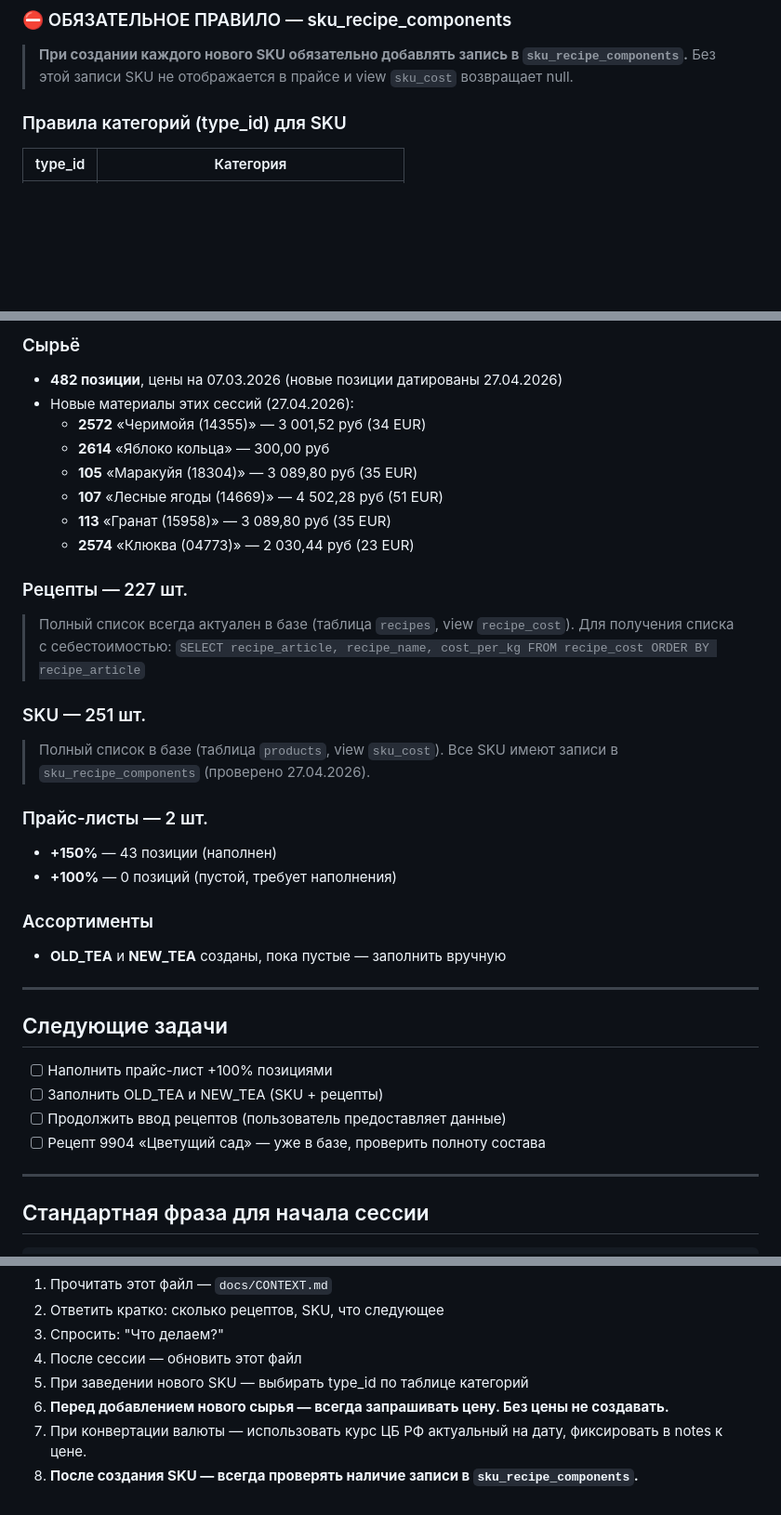
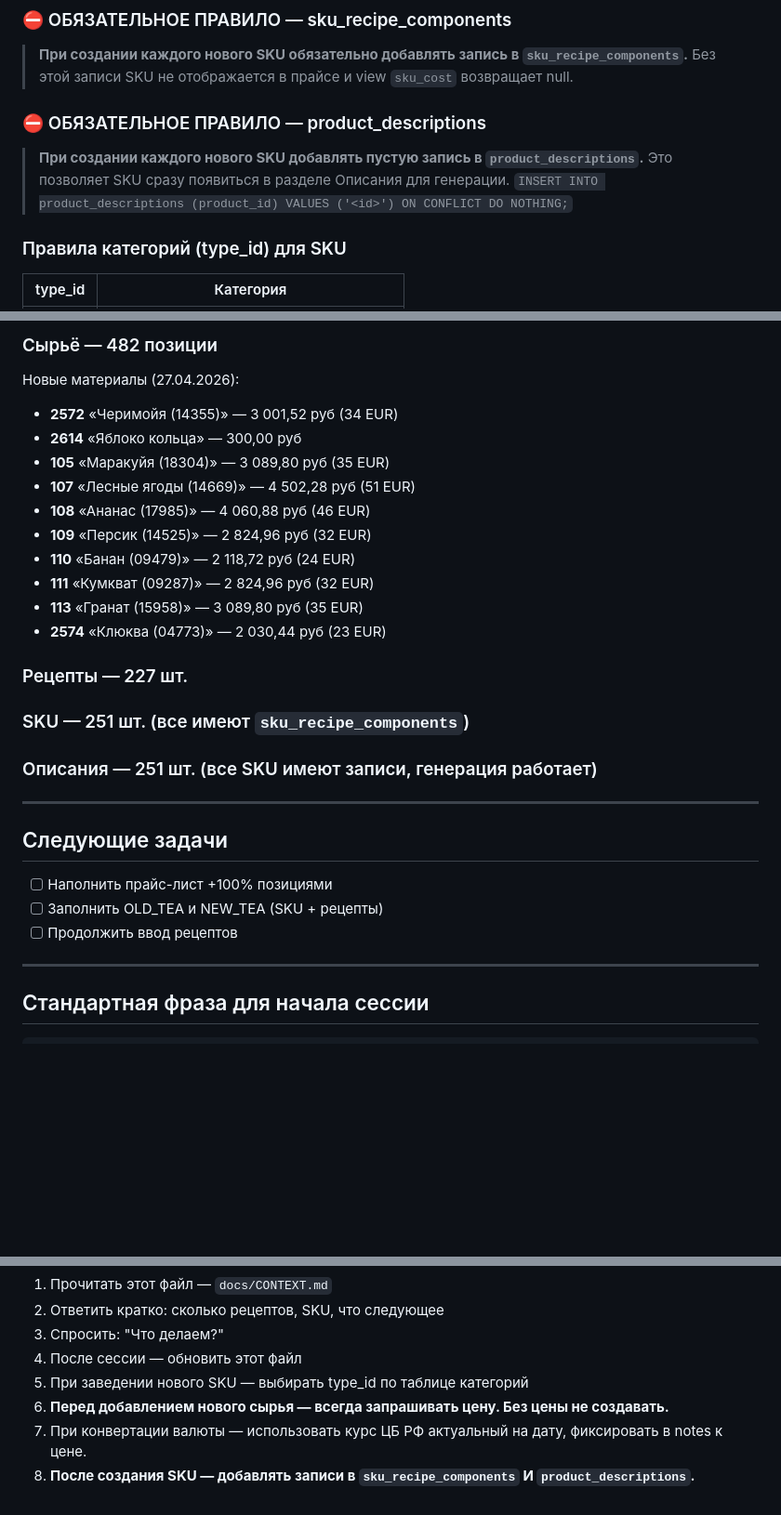
Before and after one commit to andmanuylov-ftc/tea-production-db, a Markdown page: docs/CONTEXT.md, 3 parts joined by grey strips. Shown at 93% size. GitHub-like rendering; blank space fills up the shorter version.

Commit message:
update CONTEXT.md: add Descriptions feature, Edge Function, new materials (session 27.04.2026 #3)

```diff
--- a/docs/CONTEXT.md
+++ b/docs/CONTEXT.md
@@ -94,6 +104,11 @@
 ### ⛔ ОБЯЗАТЕЛЬНОЕ ПРАВИЛО — sku_recipe_components
 > **При создании каждого нового SKU обязательно добавлять запись в `sku_recipe_components`.**
 > Без этой записи SKU не отображается в прайсе и view `sku_cost` возвращает null.
+
+### ⛔ ОБЯЗАТЕЛЬНОЕ ПРАВИЛО — product_descriptions
+> **При создании каждого нового SKU добавлять пустую запись в `product_descriptions`.**
+> Это позволяет SKU сразу появиться в разделе Описания для генерации.
+> `INSERT INTO product_descriptions (product_id) VALUES ('<id>') ON CONFLICT DO NOTHING;`
 
 ### Правила категорий (type_id) для SKU
 
@@ -150,28 +165,20 @@
 
-### Сырьё
-- **482 позиции**, цены на 07.03.2026 (новые позиции датированы 27.04.2026)
-- Новые материалы этих сессий (27.04.2026):
-  - **2572** «Черимойя (14355)» — 3 001,52 руб (34 EUR)
-  - **2614** «Яблоко кольца» — 300,00 руб
-  - **105** «Маракуйя (18304)» — 3 089,80 руб (35 EUR)
-  - **107** «Лесные ягоды (14669)» — 4 502,28 руб (51 EUR)
-  - **113** «Гранат (15958)» — 3 089,80 руб (35 EUR)
-  - **2574** «Клюква (04773)» — 2 030,44 руб (23 EUR)
+### Сырьё — 482 позиции
+Новые материалы (27.04.2026):
+- **2572** «Черимойя (14355)» — 3 001,52 руб (34 EUR)
+- **2614** «Яблоко кольца» — 300,00 руб
+- **105** «Маракуйя (18304)» — 3 089,80 руб (35 EUR)
+- **107** «Лесные ягоды (14669)» — 4 502,28 руб (51 EUR)
+- **108** «Ананас (17985)» — 4 060,88 руб (46 EUR)
+- **109** «Персик (14525)» — 2 824,96 руб (32 EUR)
+- **110** «Банан (09479)» — 2 118,72 руб (24 EUR)
+- **111** «Кумкват (09287)» — 2 824,96 руб (32 EUR)
+- **113** «Гранат (15958)» — 3 089,80 руб (35 EUR)
+- **2574** «Клюква (04773)» — 2 030,44 руб (23 EUR)
 
 ### Рецепты — 227 шт.
-> Полный список всегда актуален в базе (таблица `recipes`, view `recipe_cost`).
-> Для получения списка с себестоимостью: `SELECT recipe_article, recipe_name, cost_per_kg FROM recipe_cost ORDER BY recipe_article`
-
-### SKU — 251 шт.
-> Полный список в базе (таблица `products`, view `sku_cost`).
-> Все SKU имеют записи в `sku_recipe_components` (проверено 27.04.2026).
-
-### Прайс-листы — 2 шт.
-- **+150%** — 43 позиции (наполнен)
-- **+100%** — 0 позиций (пустой, требует наполнения)
-
-### Ассортименты
-- **OLD_TEA** и **NEW_TEA** созданы, пока пустые — заполнить вручную
+### SKU — 251 шт. (все имеют `sku_recipe_components`)
+### Описания — 251 шт. (все SKU имеют записи, генерация работает)
 
 ---
 
@@ -179,8 +186,7 @@
 
 - [ ] Наполнить прайс-лист +100% позициями
 - [ ] Заполнить OLD_TEA и NEW_TEA (SKU + рецепты)
-- [ ] Продолжить ввод рецептов (пользователь предоставляет данные)
-- [ ] Рецепт 9904 «Цветущий сад» — уже в базе, проверить полноту состава
+- [ ] Продолжить ввод рецептов
 
 ---
 
@@ -204,4 +210,4 @@ GitHub: andmanuylov-ftc/tea-production-db
 5. При заведении нового SKU — выбирать type_id по таблице категорий
 6. **Перед добавлением нового сырья — всегда запрашивать цену. Без цены не создавать.**
 7. При конвертации валюты — использовать курс ЦБ РФ актуальный на дату, фиксировать в notes к цене.
-8. **После создания SKU — всегда проверять наличие записи в `sku_recipe_components`.**
+8. **После создания SKU — добавлять записи в `sku_recipe_components` И `product_descriptions`.**
```
Also changed, not shown: other parts of docs/CONTEXT.md (+15 -5 lines).
